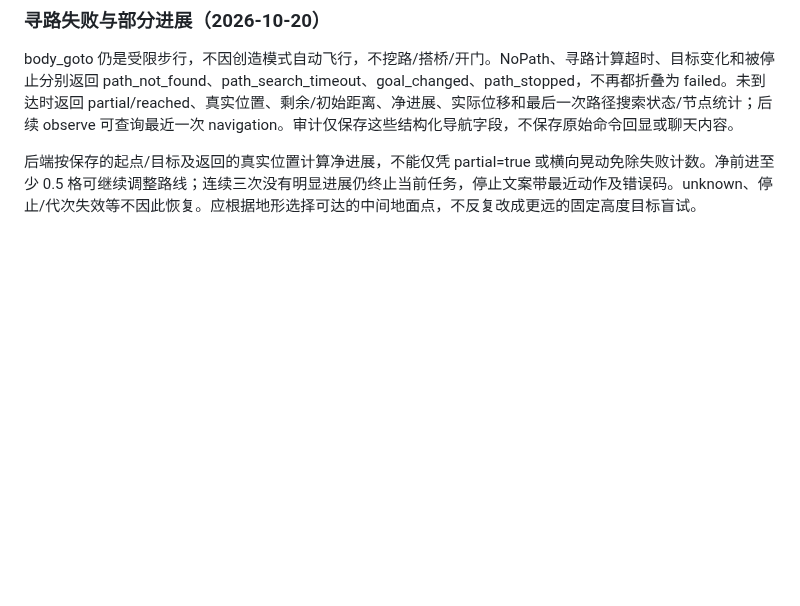
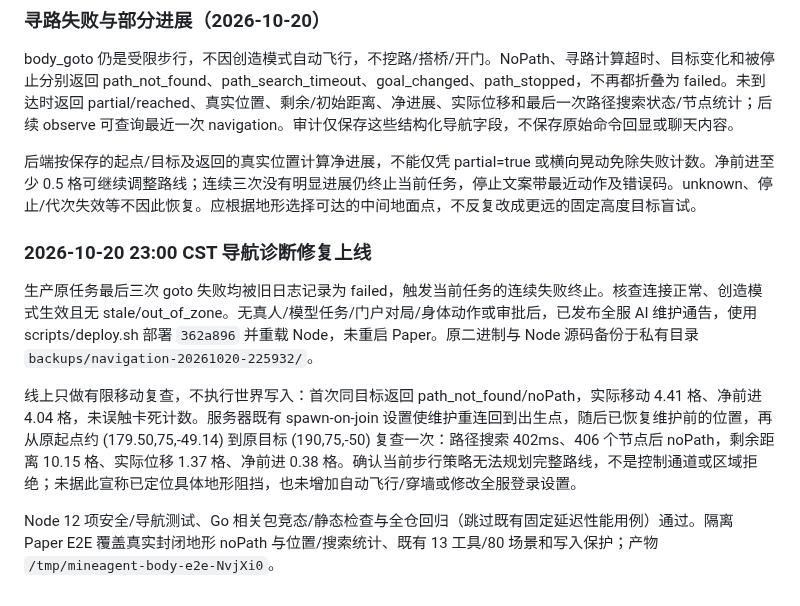
Before and after one commit to jurky123/mineAgent, a Markdown page: body/README.md, the part around the change. GitHub-like rendering; blank space fills up the shorter version.

Commit message:
docs: record reproduced NoPath failure and navigation recovery diagnostics

```diff
--- a/body/README.md
+++ b/body/README.md
@@ -199,3 +199,12 @@ Paper 的 512 格保护共用实时出生点边界，在 Bukkit 实际破坏/放
 body_goto 仍是受限步行，不因创造模式自动飞行，不挖路/搭桥/开门。NoPath、寻路计算超时、目标变化和被停止分别返回 path_not_found、path_search_timeout、goal_changed、path_stopped，不再都折叠为 failed。未到达时返回 partial/reached、真实位置、剩余/初始距离、净进展、实际位移和最后一次路径搜索状态/节点统计；后续 observe 可查询最近一次 navigation。审计仅保存这些结构化导航字段，不保存原始命令回显或聊天内容。
 
 后端按保存的起点/目标及返回的真实位置计算净进展，不能仅凭 partial=true 或横向晃动免除失败计数。净前进至少 0.5 格可继续调整路线；连续三次没有明显进展仍终止当前任务，停止文案带最近动作及错误码。unknown、停止/代次失效等不因此恢复。应根据地形选择可达的中间地面点，不反复改成更远的固定高度目标盲试。
+
+
+### 2026-10-20 23:00 CST 导航诊断修复上线
+
+生产原任务最后三次 goto 失败均被旧日志记录为 failed，触发当前任务的连续失败终止。核查连接正常、创造模式生效且无 stale/out_of_zone。无真人/模型任务/门户对局/身体动作或审批后，已发布全服 AI 维护通告，使用 scripts/deploy.sh 部署 `362a896` 并重载 Node，未重启 Paper。原二进制与 Node 源码备份于私有目录 `backups/navigation-20261020-225932/`。
+
+线上只做有限移动复查，不执行世界写入：首次同目标返回 path_not_found/noPath，实际移动 4.41 格、净前进 4.04 格，未误触卡死计数。服务器既有 spawn-on-join 设置使维护重连回到出生点，随后已恢复维护前的位置，再从原起点约 (179.50,75,-49.14) 到原目标 (190,75,-50) 复查一次：路径搜索 402ms、406 个节点后 noPath，剩余距离 10.15 格、实际位移 1.37 格、净前进 0.38 格。确认当前步行策略无法规划完整路线，不是控制通道或区域拒绝；未据此宣称已定位具体地形阻挡，也未增加自动飞行/穿墙或修改全服登录设置。
+
+Node 12 项安全/导航测试、Go 相关包竞态/静态检查与全仓回归（跳过既有固定延迟性能用例）通过。隔离 Paper E2E 覆盖真实封闭地形 noPath 与位置/搜索统计、既有 13 工具/80 场景和写入保护；产物 `/tmp/mineagent-body-e2e-NvjXi0`。
```
